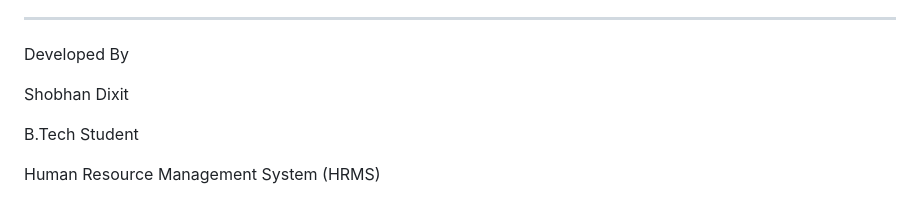
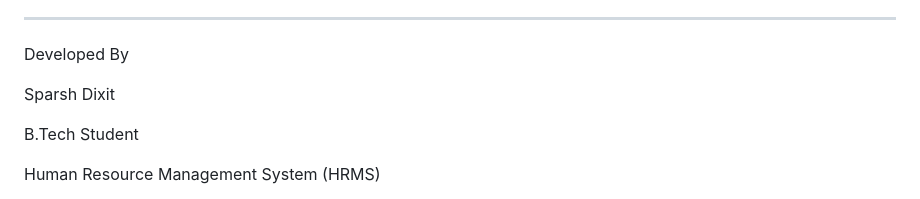
Before and after one commit to sparshdixit07/HRMS-fastApi, a Markdown page: README.md, the part around the change. GitHub-like rendering.

```diff
--- a/README.md
+++ b/README.md
@@ -275,7 +275,7 @@ Future Improvements
 
 Developed By
 
-Shobhan Dixit
+Sparsh Dixit
 
 B.Tech Student
 
```
